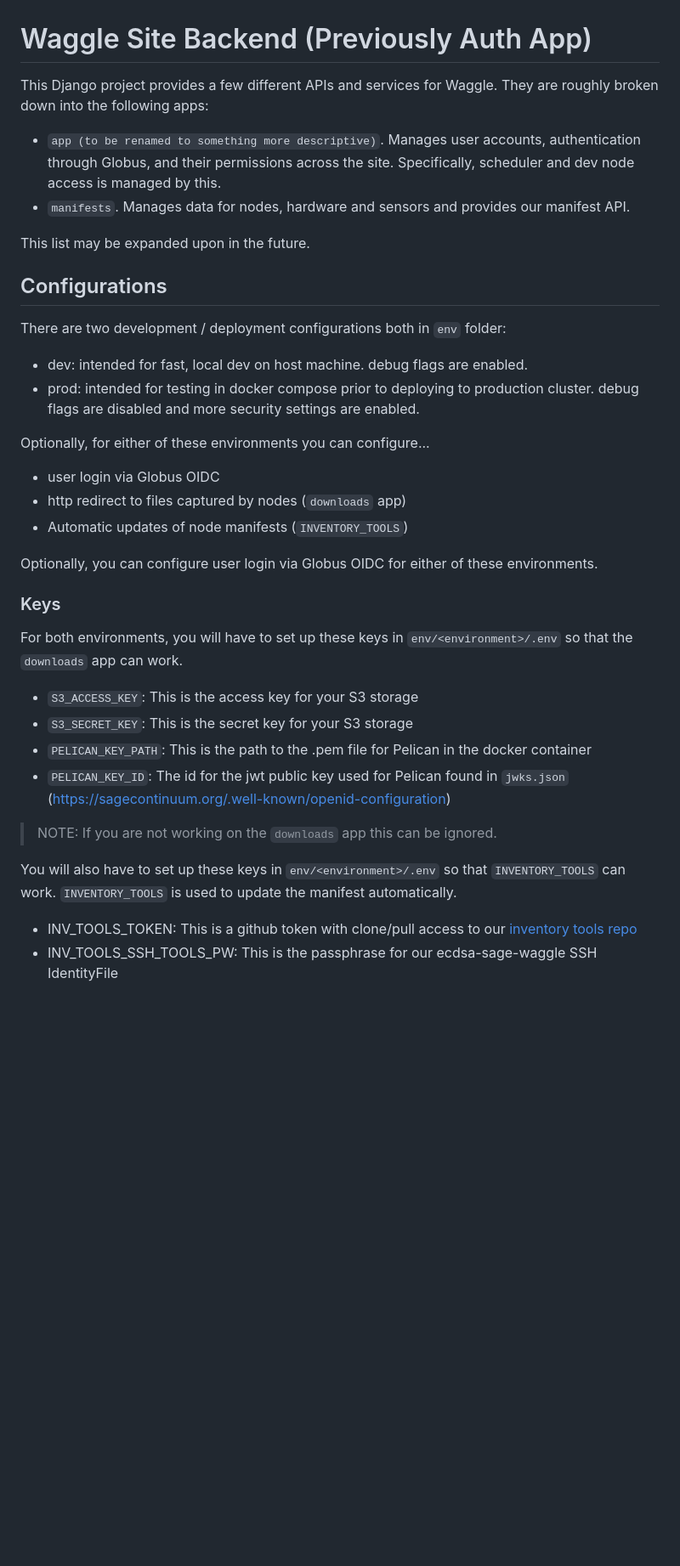
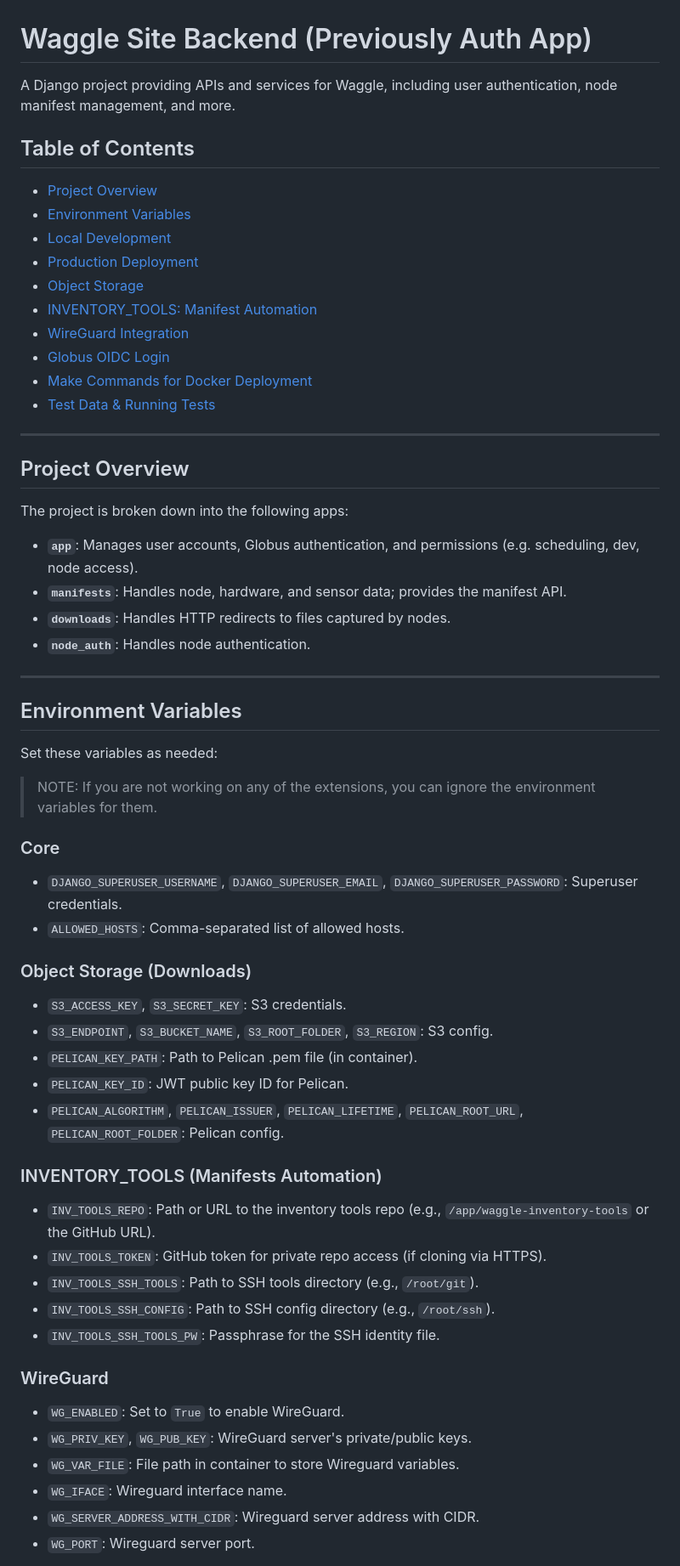
Before and after one commit to waggle-sensor/waggle-auth-app, a Markdown page: README.md, the part around one of its changes. Shown at 85% size. Rendered like a GitHub page; blank space fills up the shorter version.

Commit message:
Update README.md: Enhance project documentation with detailed environment variables and setup instructions

```diff
--- a/README.md
+++ b/README.md
@@ -1,37 +1,61 @@
 # Waggle Site Backend (Previously Auth App)
 
-This Django project provides a few different APIs and services for Waggle. They are roughly broken down into the following apps:
+A Django project providing APIs and services for Waggle, including user authentication, node manifest management, and more.
 
-* `app (to be renamed to something more descriptive)`. Manages user accounts, authentication through Globus, and their permissions across the site. Specifically, scheduler and dev node access is managed by this.
-* `manifests`. Manages data for nodes, hardware and sensors and provides our manifest API.
+## Table of Contents
+- [Project Overview](#project-overview)
+- [Environment Variables](#environment-variables)
+- [Local Development](#local-development)
+- [Production Deployment](#production-deployment)
+- [Object Storage](#object-storage)
+- [INVENTORY_TOOLS: Manifest Automation](#inventory_tools-manifest-automation)
+- [WireGuard Integration](#wireguard-integration)
+- [Globus OIDC Login](#globus-oidc-login)
+- [Make Commands for Docker Deployment](#make-commands-for-docker-deployment)
+- [Test Data & Running Tests](#test-data--running-tests)
 
-This list may be expanded upon in the future.
+---
 
-## Configurations
+## Project Overview
 
-There are two development / deployment configurations both in `env` folder:
+The project is broken down into the following apps:
 
-* dev: intended for fast, local dev on host machine. debug flags are enabled.
-* prod: intended for testing in docker compose prior to deploying to production cluster. debug flags are disabled and more security settings are enabled.
+- **`app`**: Manages user accounts, Globus authentication, and permissions (e.g. scheduling, dev, node access).
+- **`manifests`**: Handles node, hardware, and sensor data; provides the manifest API.
+- **`downloads`**: Handles HTTP redirects to files captured by nodes.
+- **`node_auth`**: Handles node authentication.
 
-Optionally, for either of these environments you can configure...
-* user login via Globus OIDC
-* http redirect to files captured by nodes (`downloads` app)
-* Automatic updates of node manifests (`INVENTORY_TOOLS`)
+---
 
-Optionally, you can configure user login via Globus OIDC for either of these environments.
+## Environment Variables
 
-### Keys
-For both environments, you will have to set up these keys in `env/<environment>/.env` so that the `downloads` app can work.
+Set these variables as needed:
 
-- `S3_ACCESS_KEY`: This is the access key for your S3 storage
-- `S3_SECRET_KEY`: This is the secret key for your S3 storage
-- `PELICAN_KEY_PATH`: This is the path to the .pem file for Pelican in the docker container
-- `PELICAN_KEY_ID`: The id for the jwt public key used for Pelican found in `jwks.json` (https://sagecontinuum.org/.well-known/openid-configuration)
+>NOTE: If you are not working on any of the extensions, you can ignore the environment variables for them.
 
-> NOTE: If you are not working on the `downloads` app this can be ignored.
+### Core
+- `DJANGO_SUPERUSER_USERNAME`, `DJANGO_SUPERUSER_EMAIL`, `DJANGO_SUPERUSER_PASSWORD`: Superuser credentials.
+- `ALLOWED_HOSTS`: Comma-separated list of allowed hosts.
 
-You will also have to set up these keys in `env/<environment>/.env` so that `INVENTORY_TOOLS` can work. `INVENTORY_TOOLS` is used to update the manifest automatically.
+### Object Storage (Downloads)
+- `S3_ACCESS_KEY`, `S3_SECRET_KEY`: S3 credentials.
+- `S3_ENDPOINT`, `S3_BUCKET_NAME`, `S3_ROOT_FOLDER`, `S3_REGION`: S3 config.
+- `PELICAN_KEY_PATH`: Path to Pelican .pem file (in container).
+- `PELICAN_KEY_ID`: JWT public key ID for Pelican.
+- `PELICAN_ALGORITHM`, `PELICAN_ISSUER`, `PELICAN_LIFETIME`, `PELICAN_ROOT_URL`, `PELICAN_ROOT_FOLDER`: Pelican config.
 
-- INV_TOOLS_TOKEN: This is a github token with clone/pull access to our [inventory tools repo](https://github.com/waggle-sensor/waggle-inventory-tools)
-- INV_TOOLS_SSH_TOOLS_PW: This is the passphrase for our ecdsa-sage-waggle SSH IdentityFile
+### INVENTORY_TOOLS (Manifests Automation)
+- `INV_TOOLS_REPO`: Path or URL to the inventory tools repo (e.g., `/app/waggle-inventory-tools` or the GitHub URL).
+- `INV_TOOLS_TOKEN`: GitHub token for private repo access (if cloning via HTTPS).
+- `INV_TOOLS_SSH_TOOLS`: Path to SSH tools directory (e.g., `/root/git`).
+- `INV_TOOLS_SSH_CONFIG`: Path to SSH config directory (e.g., `/root/ssh`).
+- `INV_TOOLS_SSH_TOOLS_PW`: Passphrase for the SSH identity file.
+
+### WireGuard
+- `WG_ENABLED`: Set to `True` to enable WireGuard.
+- `WG_PRIV_KEY`, `WG_PUB_KEY`: WireGuard server's private/public keys.
+- `WG_VAR_FILE`: File path in container to store Wireguard variables.
+- `WG_IFACE`: Wireguard interface name.
+- `WG_SERVER_ADDRESS_WITH_CIDR`: Wireguard server address with CIDR.
+- `WG_PORT`: Wireguard server port.
+
```
Also changed, not shown: other parts of README.md (+232 -137 lines).
